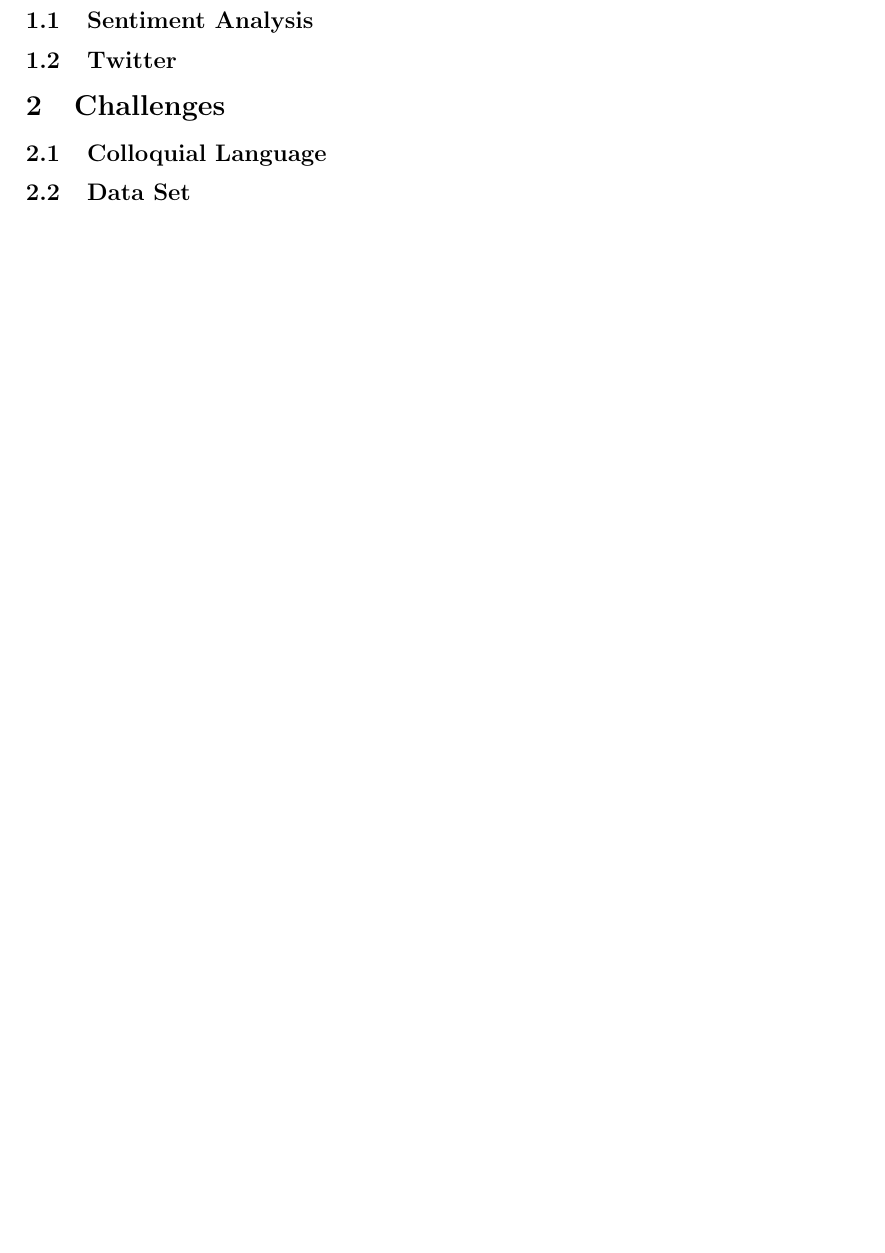
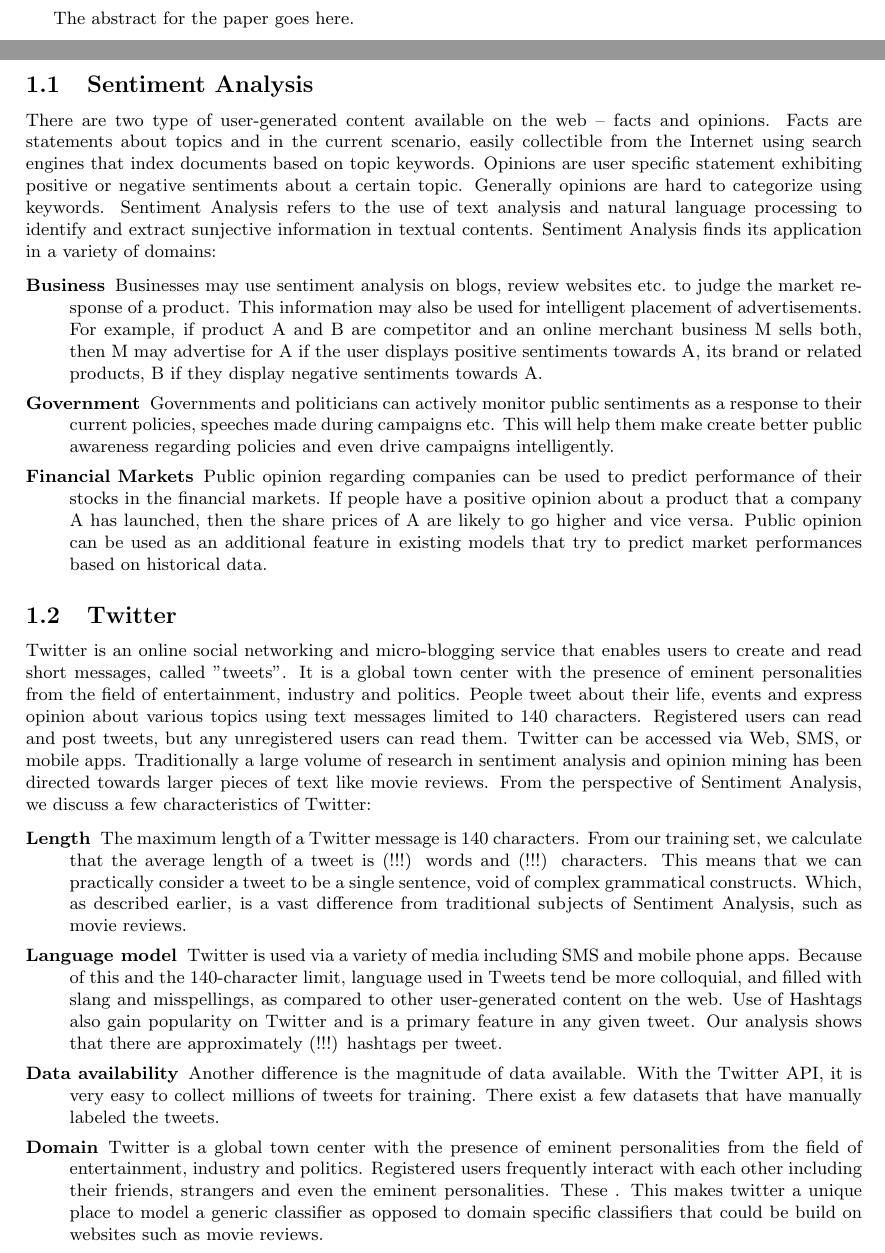
Before and after one commit to yogeshg/Twitter-Sentiment, a LaTeX document (docs/report/Sentiment Analysis.tex, which reads docs/report/Introduction.tex): part of page 4 of 7 before the commit and two parts of pages 3 and 4 of 7 after it, the two joined at a grey line, cut at the place of the change, the shorter picture padded with empty space. Compiled offline with pdfLaTeX.

Commit message:
Adding Introduction

```diff
--- /dev/null
+++ b/docs/report/Introduction.tex
@@ -0,0 +1,69 @@
+\section{Introduction}
+
+\subsection{Sentiment Analysis}
+There are two type of user-generated content available on the web – facts and opinions.
+Facts are statements about topics and in the current scenario, easily collectible from the Internet
+	using search engines that index documents based on topic keywords.
+Opinions are user specific statement exhibiting positive or negative sentiments about a certain topic.
+Generally opinions are hard to categorize using keywords. %% survey
+Sentiment Analysis refers to the use of text analysis and natural language processing
+	to identify and extract sunjective information in textual contents. %% wikipedia
+Sentiment Analysis finds its application in a variety of domains:
+
+\begin{description}
+\item[Business]{
+Businesses may use sentiment analysis on blogs, review websites etc. to judge the market response of a product. This information may also be used for intelligent placement of advertisements. For example, if product A and B are competitor and an online merchant business M sells both, then M may advertise for A if the user displays positive sentiments towards A, its brand or related products, B if they display negative sentiments towards A.
+}
+\item[Government]{
+Governments and politicians can actively monitor public sentiments as a response to their current policies, speeches made during campaigns etc. This will help them make create better public awareness regarding policies and even drive campaigns intelligently.
+}
+\item[Financial Markets]{
+Public opinion regarding companies can be used to predict performance of their stocks in the financial markets. If people have a positive opinion about a product that a company A has launched, then the share prices of A are likely to go higher and vice versa. Public opinion can be used as an additional feature in existing models that try to predict market performances based on historical data.
+}
+\end{description}
+
+\subsection{Twitter}
+Twitter is an online social networking and micro-blogging service that enables users
+	to create and read short messages, called "tweets".
+It is a global town center with the presence of eminent personalities from
+	the field of entertainment, industry and politics.
+People tweet about their life, events and express opinion about various topics
+	using text messages limited to 140 characters.
+Registered users can read and post tweets, but any unregistered users can read them.
+Twitter can be accessed via Web, SMS, or mobile apps.
+Traditionally a large volume of research in sentiment analysis and opinion mining
+	has been directed towards larger pieces of text like movie reviews.
+From the perspective of Sentiment Analysis, we discuss a few characteristics of Twitter:
+
+\begin{description}
+\item[Length]{
+The maximum length of a Twitter message is 140 characters.
+From our training set, we calculate that the average length of a tweet is
+	(!!!) words and (!!!) characters.
+This means that we can practically consider a tweet to be a single sentence,
+	void of complex grammatical constructs.
+Which, as described earlier, is a vast difference from traditional
+	subjects of Sentiment Analysis, such as movie reviews.
+}
+\item[Language model]{
+Twitter is used via a variety of media including SMS and mobile phone apps.
+Because of this and the 140-character limit, language used in Tweets tend be more colloquial,
+	and filled with slang and misspellings, as compared to other user-generated content on the web.
+Use of Hashtags also gain popularity on Twitter and is a primary feature in any given tweet.
+Our analysis shows that there are approximately (!!!) hashtags per tweet.
+}
+\item[Data availability]{
+Another difference is the magnitude of data available.
+With the Twitter API, it is very easy to collect millions of tweets for training.
+There exist a few datasets that have manually labeled the tweets.
+}
+\item[Domain]{
+Twitter is a global town center with the presence of eminent personalities from
+	the field of entertainment, industry and politics.
+Registered users frequently interact with each other including their friends,
+	strangers and even the eminent personalities.
+These .
+This makes twitter a unique place to model a generic classifier as opposed to
+	domain specific classifiers that could be build on websites such as movie reviews.
+}
+\end{description}
--- a/docs/report/Sentiment Analysis.tex
+++ b/docs/report/Sentiment Analysis.tex
@@ -13,23 +13,12 @@
 %%%%%%%%%%%%%%%%%%%%%%%%%%%%%%%%%%%%%%%%%
 
 \abstract{
-%The abstract for the paper goes here.
+The abstract for the paper goes here.
 } \newpage
 %%%%%%%%%%%%%%%%%%%%%%%%%%%%%%%%%%%%%%%%%
 \pagenumbering{arabic}
 
-\section{Introduction}
-
-\subsection{Sentiment Analysis}
-
-\subsection{Twitter}
-
-
-\section{Challenges}
-
-\subsection{Colloquial Language}
-
-\subsection{Data Set}
+\include{Introduction}
 
 \include{Methodology}
 
```
